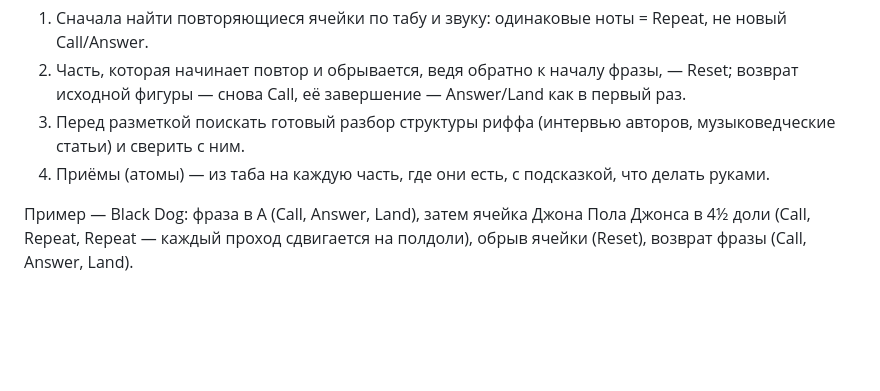
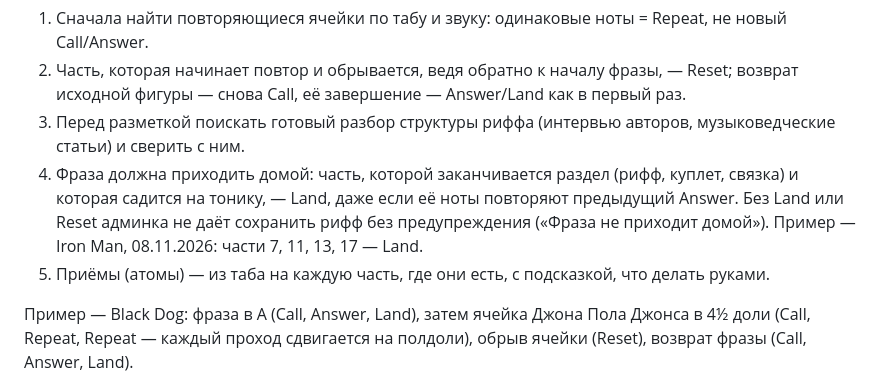
Before and after one commit to mike-sabadash/riffkiller-site, a Markdown page: docs/TAB_AGENT.md, the part around the change. Rendered like a GitHub page; blank space fills up the shorter version.

Commit message:
TAB_AGENT: every riff lands home (Land or Reset) at the end of a section
Co-Authored-By: Claude Opus 5.5 <noreply@anthropic.com>
Claude-Session: https://claude.ai/code/session_01AG7tYJTwirs61hBRkjHrsE

```diff
--- a/docs/TAB_AGENT.md
+++ b/docs/TAB_AGENT.md
@@ -36,7 +36,8 @@
 1. Сначала найти повторяющиеся ячейки по табу и звуку: одинаковые ноты = Repeat, не новый Call/Answer.
 2. Часть, которая начинает повтор и обрывается, ведя обратно к началу фразы, — Reset; возврат исходной фигуры — снова Call, её завершение — Answer/Land как в первый раз.
 3. Перед разметкой поискать готовый разбор структуры риффа (интервью авторов, музыковедческие статьи) и сверить с ним.
-4. Приёмы (атомы) — из таба на каждую часть, где они есть, с подсказкой, что делать руками.
+4. Фраза должна приходить домой: часть, которой заканчивается раздел (рифф, куплет, связка) и которая садится на тонику, — Land, даже если её ноты повторяют предыдущий Answer. Без Land или Reset админка не даёт сохранить рифф без предупреждения («Фраза не приходит домой»). Пример — Iron Man, 08.11.2026: части 7, 11, 13, 17 — Land.
+5. Приёмы (атомы) — из таба на каждую часть, где они есть, с подсказкой, что делать руками.
 
 Пример — Black Dog: фраза в A (Call, Answer, Land), затем ячейка Джона Пола Джонса в 4½ доли (Call, Repeat, Repeat — каждый проход сдвигается на полдоли), обрыв ячейки (Reset), возврат фразы (Call, Answer, Land).
 
```
